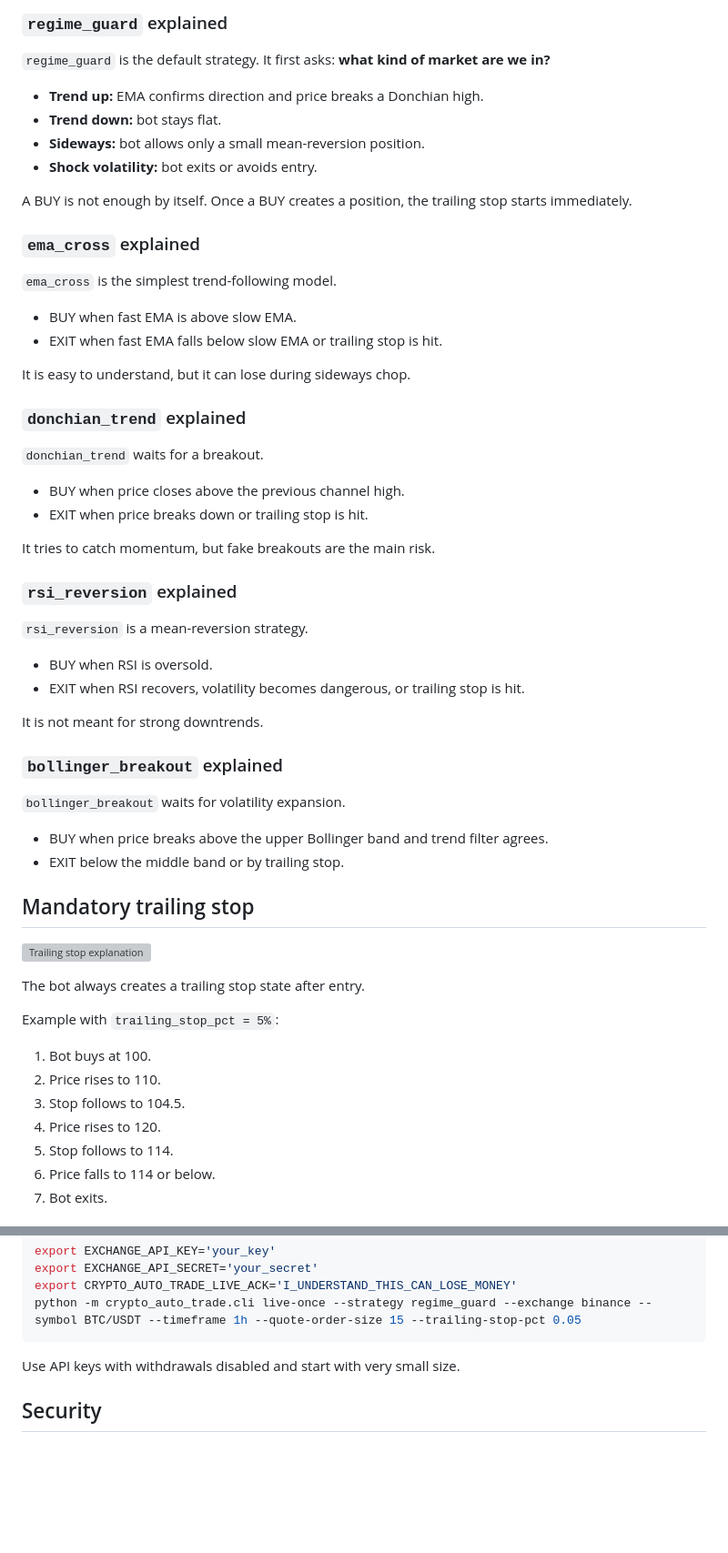
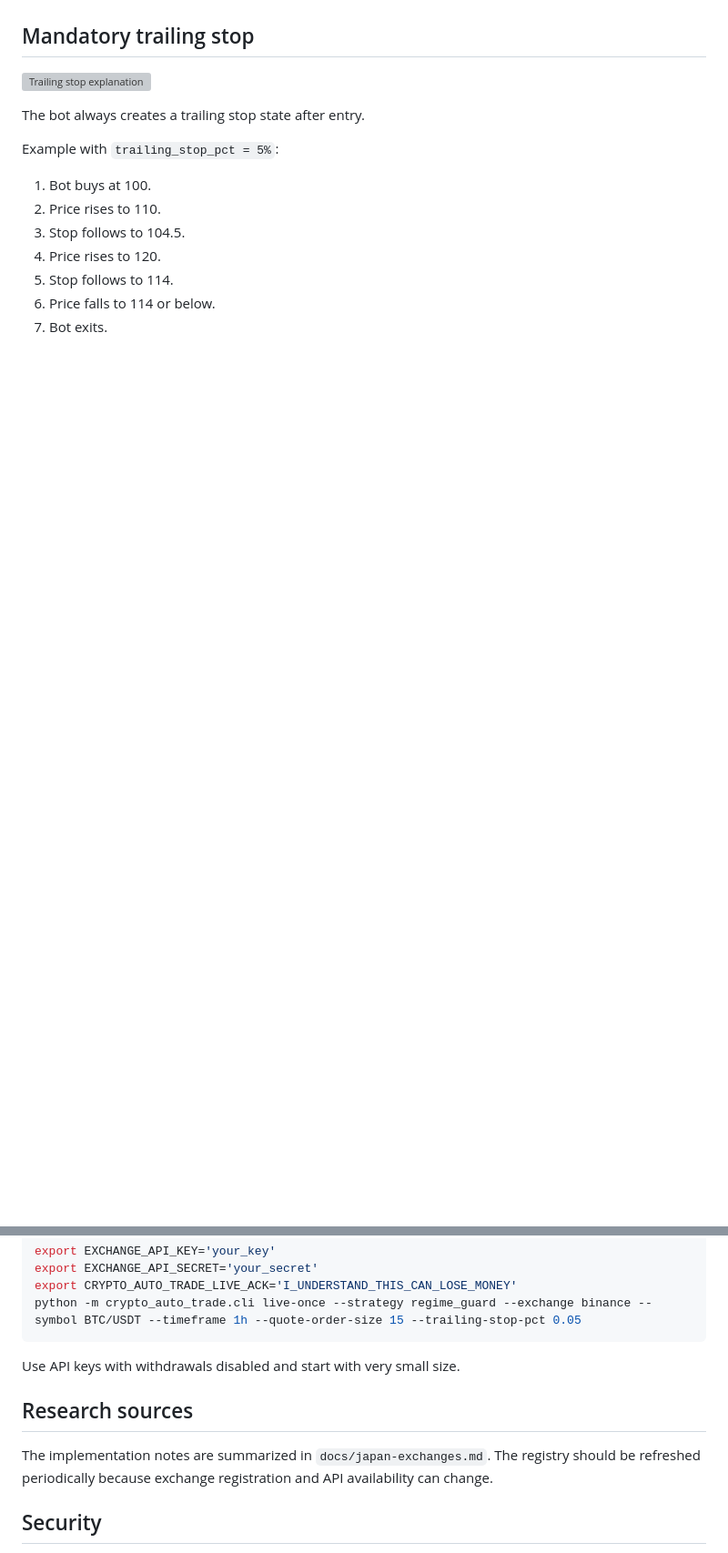
Before and after one commit to univcorp2-ctrl/crypto-auto-trade, a Markdown page: README.md, 2 parts joined by grey strips. Shown at 91% size. Drawn GitHub-style; blank space fills up the shorter version; grey boxes are pictures that could not be loaded.

```diff
--- a/README.md
+++ b/README.md
@@ -72,47 +108,3 @@ http://127.0.0.1:8000
-### `regime_guard` explained
-
-`regime_guard` is the default strategy. It first asks: **what kind of market are we in?**
-
-- **Trend up:** EMA confirms direction and price breaks a Donchian high.
-- **Trend down:** bot stays flat.
-- **Sideways:** bot allows only a small mean-reversion position.
-- **Shock volatility:** bot exits or avoids entry.
-
-A BUY is not enough by itself. Once a BUY creates a position, the trailing stop starts immediately.
-
-### `ema_cross` explained
-
-`ema_cross` is the simplest trend-following model.
-
-- BUY when fast EMA is above slow EMA.
-- EXIT when fast EMA falls below slow EMA or trailing stop is hit.
-
-It is easy to understand, but it can lose during sideways chop.
-
-### `donchian_trend` explained
-
-`donchian_trend` waits for a breakout.
-
-- BUY when price closes above the previous channel high.
-- EXIT when price breaks down or trailing stop is hit.
-
-It tries to catch momentum, but fake breakouts are the main risk.
-
-### `rsi_reversion` explained
-
-`rsi_reversion` is a mean-reversion strategy.
-
-- BUY when RSI is oversold.
-- EXIT when RSI recovers, volatility becomes dangerous, or trailing stop is hit.
-
-It is not meant for strong downtrends.
-
-### `bollinger_breakout` explained
-
-`bollinger_breakout` waits for volatility expansion.
-
-- BUY when price breaks above the upper Bollinger band and trend filter agrees.
-- EXIT below the middle band or by trailing stop.
 
 ## Mandatory trailing stop
 
@@ -154,6 +166,10 @@ python -m crypto_auto_trade.cli live-once --strategy regime_guard --exchange bin
 
 Use API keys with withdrawals disabled and start with very small size.
 
+## Research sources
+
+The implementation notes are summarized in `docs/japan-exchanges.md`. The registry should be refreshed periodically because exchange registration and API availability can change.
+
 ## Security
 
 Never commit or paste GitHub tokens, exchange keys, or secrets. If a token is exposed, revoke it and create a new one.
```
Also changed, not shown: other parts of README.md (+105 -49 lines).
